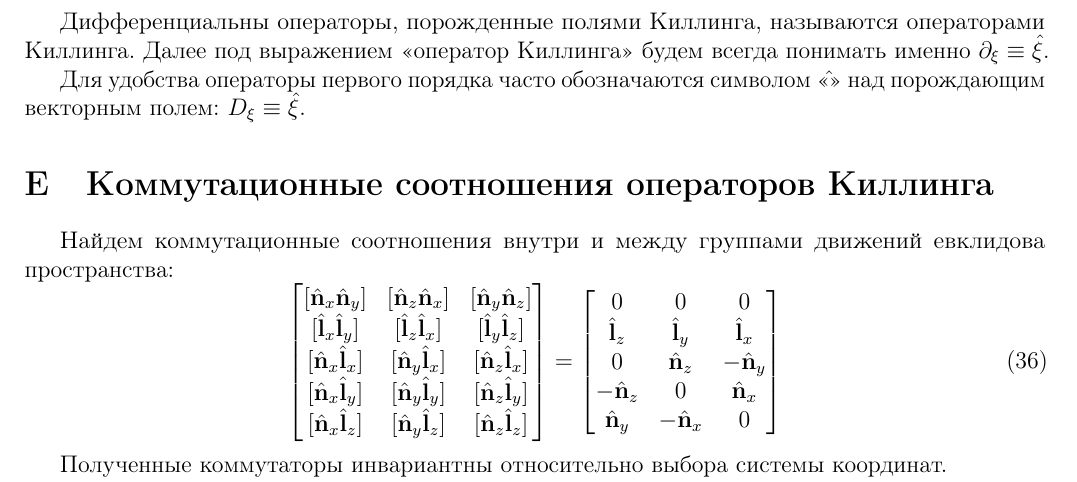
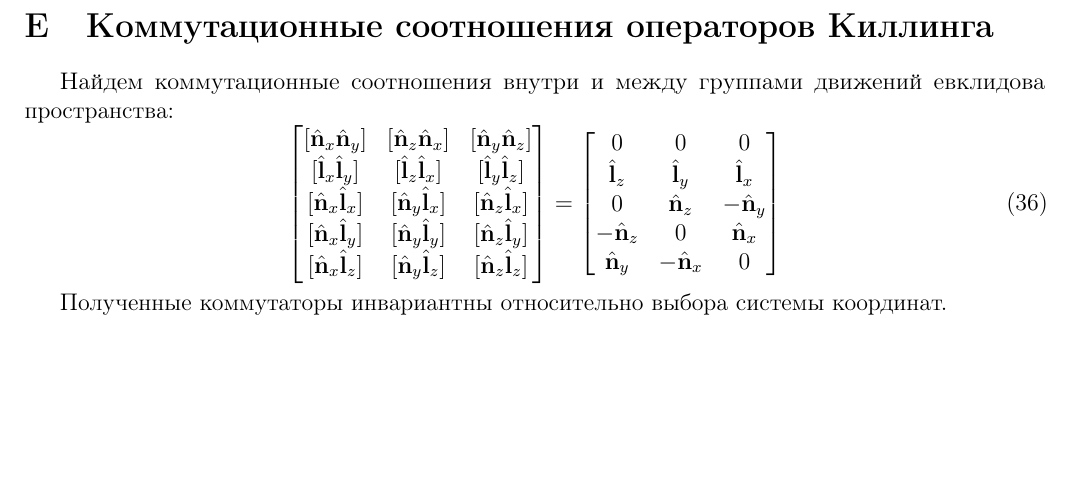
Before and after one commit to d8euAI8sMs/sw-1-spherical-waves, a LaTeX document (doc/math/report.tex): part of page 7 of 9, cut at the place of the change, the shorter picture padded with empty space. Compiled offline with pdfLaTeX.

Commit message:
Убраны некорректные высказывания

```diff
--- a/doc/math/report.tex
+++ b/doc/math/report.tex
@@ -428,11 +428,6 @@
                         + \xi^i \eta^j (\partial_i \partial_j - \partial_j \partial_i) \tau \\
                     &= \left[ \xi, \eta \right]^j \partial_j \tau .
             \end{aligned}\end{equation}
-            %
-
-            Дифференциальны операторы, порожденные полями Киллинга, называются операторами Киллинга. Далее под выражением \enquote{оператор Киллинга} будем всегда понимать именно $\partial_\xi \equiv \Op{\xi}$.
-
-            Для удобства операторы первого порядка часто обозначаются символом \enquote{$\hat{ }$} над порождающим векторным полем: $D_\xi \equiv \Op\xi$.
 
     %
     %
```
